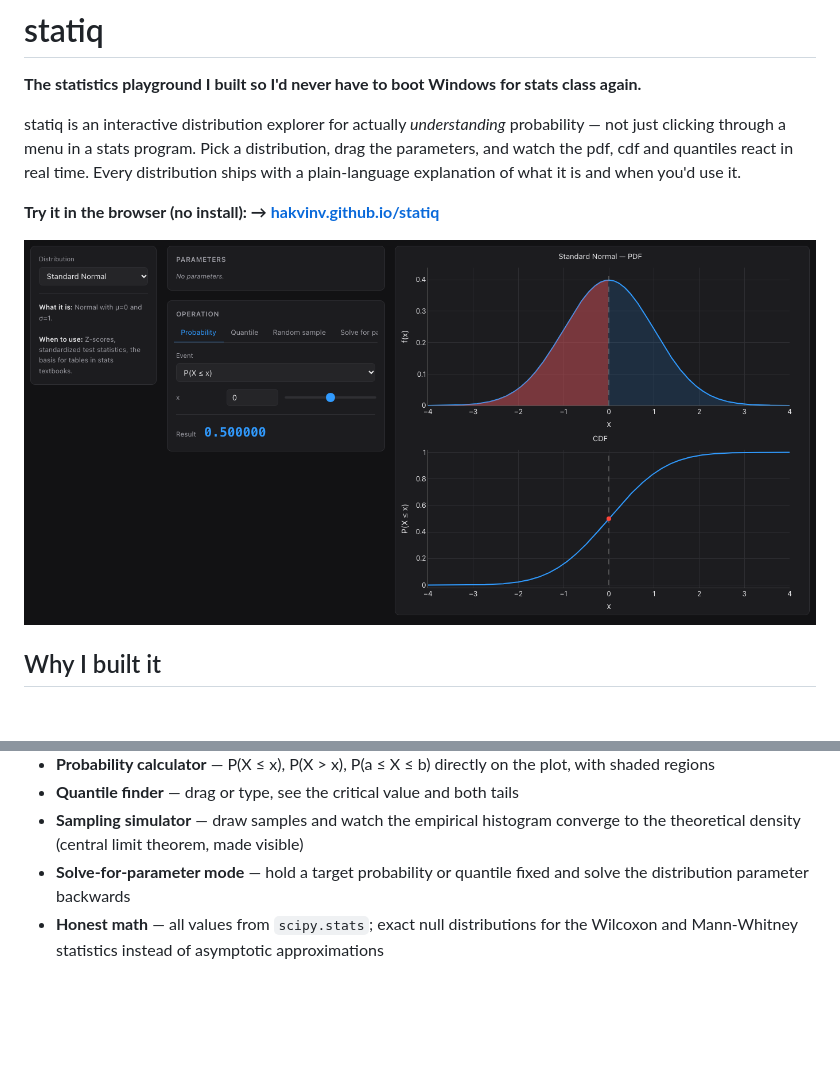
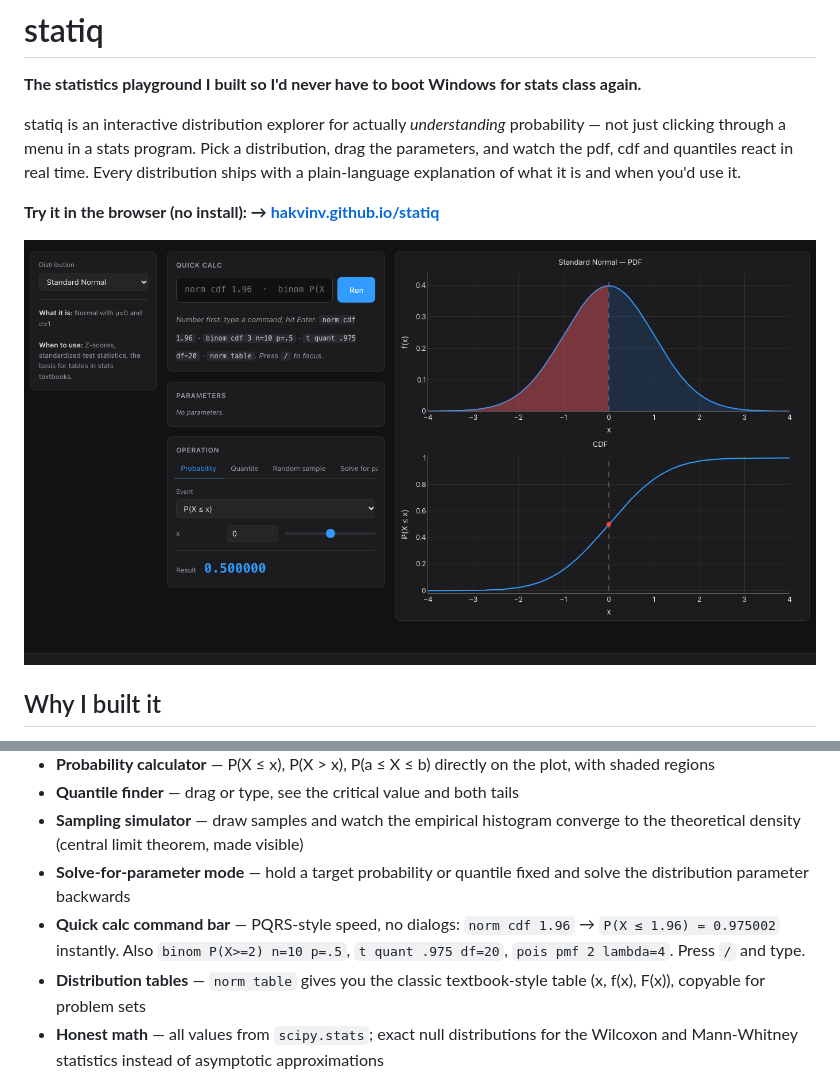
Before and after one commit to hakvinv/statiq, a Markdown page: README.md, 2 parts joined by grey strips. Rendered like a GitHub page; pictures changed too: screenshot.png; blank space fills up the shorter version.

```diff
--- a/README.md
+++ b/README.md
@@ -20,6 +20,8 @@ Statistics courses assume you'll use SPSS/PQRS-style software — which meant Wi
 - **Quantile finder** — drag or type, see the critical value and both tails
 - **Sampling simulator** — draw samples and watch the empirical histogram converge to the theoretical density (central limit theorem, made visible)
 - **Solve-for-parameter mode** — hold a target probability or quantile fixed and solve the distribution parameter backwards
+- **Quick calc command bar** — PQRS-style speed, no dialogs: `norm cdf 1.96` → `P(X ≤ 1.96) = 0.975002` instantly. Also `binom P(X>=2) n=10 p=.5`, `t quant .975 df=20`, `pois pmf 2 lambda=4`. Press `/` and type.
+- **Distribution tables** — `norm table` gives you the classic textbook-style table (x, f(x), F(x)), copyable for problem sets
 - **Honest math** — all values from `scipy.stats`; exact null distributions for the Wilcoxon and Mann-Whitney statistics instead of asymptotic approximations
 
 ## Desktop app (macOS / Linux / Windows)
```
Also changed, not shown: 5 other files.
